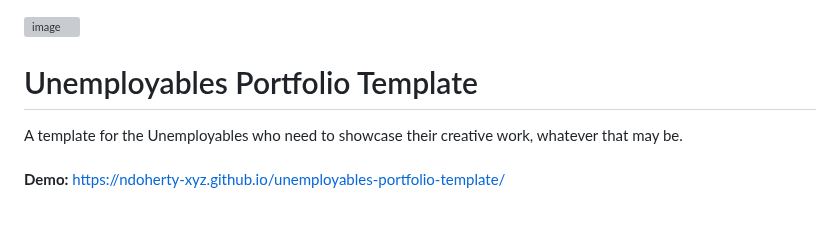
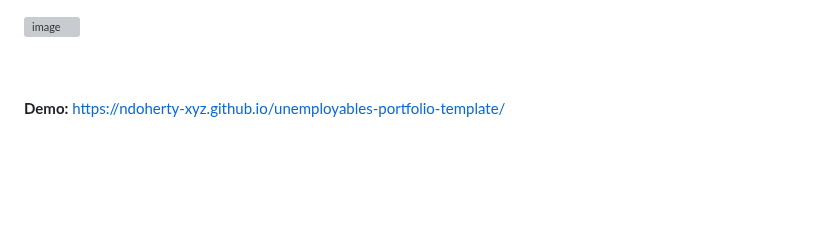
Before and after one commit to snowymochi/Donna-Portfolio, a Markdown page: README.md, the part around the change. GitHub-like rendering; blank space fills up the shorter version; grey boxes are pictures that could not be loaded.

```diff
--- a/README.md
+++ b/README.md
@@ -1,6 +1,6 @@
 ![image](https://user-images.githubusercontent.com/103902448/164163511-37d22660-905c-4355-a6f4-91c6eee2d1a4.png)
-# Unemployables Portfolio Template
-A template for the Unemployables who need to showcase their creative work, whatever that may be.
+
+
 <br /><br />
 **Demo:** https://ndoherty-xyz.github.io/unemployables-portfolio-template/
 <br />
```
